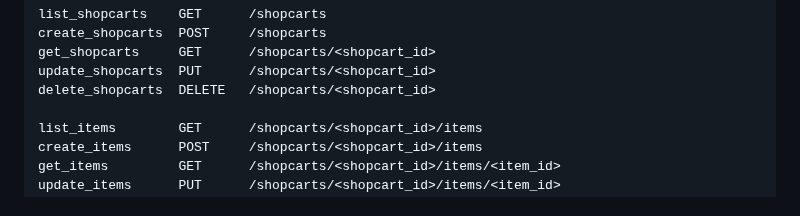
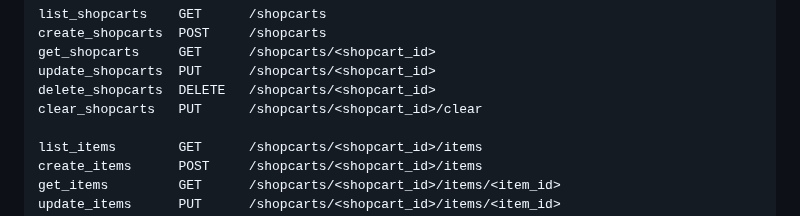
Before and after one commit to CSCI-GA-2820-SU23-001/shopcarts, a Markdown page: README.md, the part around the change. GitHub-like rendering.

Commit message:
:memo: add clear shopcarts endpoint to README

```diff
--- a/README.md
+++ b/README.md
@@ -48,6 +48,7 @@ create_shopcarts  POST     /shopcarts
 get_shopcarts     GET      /shopcarts/<shopcart_id>
 update_shopcarts  PUT      /shopcarts/<shopcart_id>
 delete_shopcarts  DELETE   /shopcarts/<shopcart_id>
+clear_shopcarts   PUT      /shopcarts/<shopcart_id>/clear
 
 list_items        GET      /shopcarts/<shopcart_id>/items
 create_items      POST     /shopcarts/<shopcart_id>/items
```
